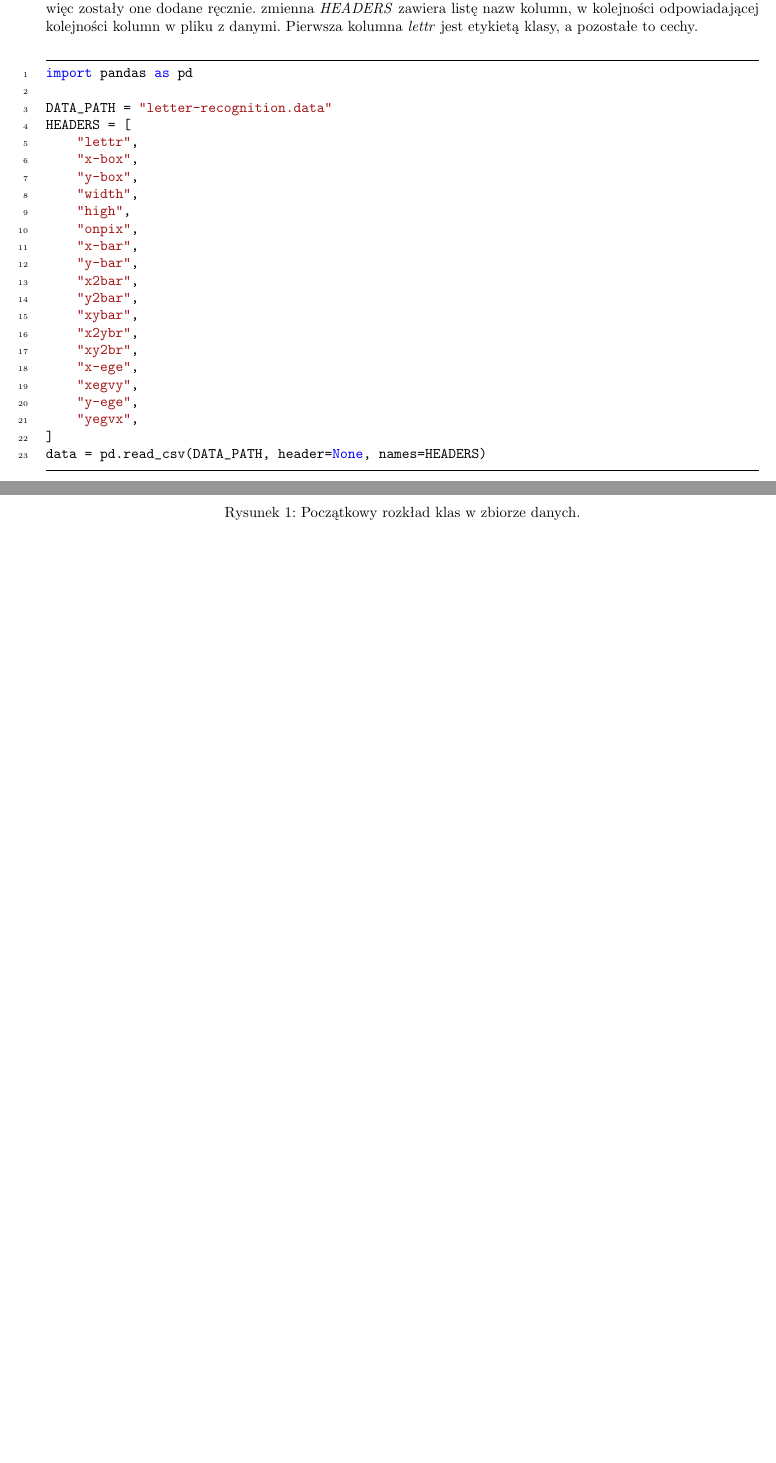
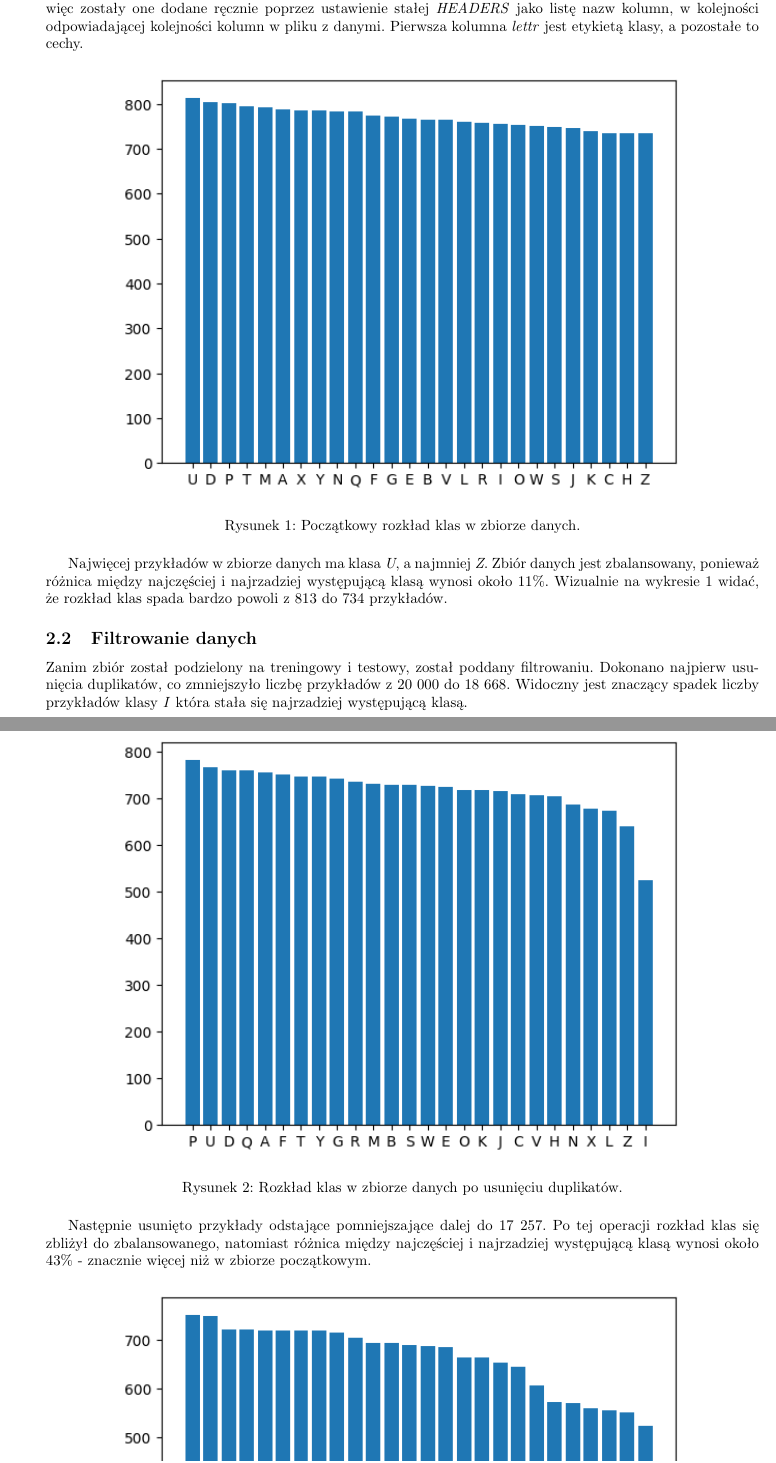
Before and after one commit to VitahuHere/pro1d, a LaTeX paper (projekt/src/main.tex, which reads projekt/src/przetwarzanie_danych.tex): two parts of pages 4 and 5 of 5 before the commit and two parts of pages 4 and 5 of 7 after it, joined at a grey line, cut so that both start at the same text, the shorter picture padded with empty space. Compiled offline with pdfLaTeX.

Commit message:
images and przetwarzanie danych

```diff
--- a/projekt/src/przetwarzanie_danych.tex
+++ b/projekt/src/przetwarzanie_danych.tex
@@ -3,34 +3,26 @@
 Biblioteka \textit{pandas}\cite{mckinney-proc-scipy-2010} została użyta do wczytania danych z pliku \textit{csv} do obiektu \textit{DataFrame}.
-Umożliwia ona łatwe i szybkie przetwarzanie danych, a także wygodne operacje na nich. Plik z danymi nie zawiera nagłówków, więc zostały one dodane ręcznie.
-zmienna \textit{HEADERS} zawiera listę nazw kolumn, w kolejności odpowiadającej kolejności kolumn w pliku z danymi. Pierwsza kolumna \textit{lettr} jest etykietą klasy, a pozostałe to cechy.
-\begin{minted}[linenos,autogobble,frame=lines,framesep=2mm]{python}
-import pandas as pd
-
-DATA_PATH = "letter-recognition.data"
-HEADERS = [
-    "lettr",
-    "x-box",
-    "y-box",
-    "width",
-    "high",
-    "onpix",
-    "x-bar",
-    "y-bar",
-    "x2bar",
-    "y2bar",
-    "xybar",
-    "x2ybr",
-    "xy2br",
-    "x-ege",
-    "xegvy",
-    "y-ege",
-    "yegvx",
-]
-data = pd.read_csv(DATA_PATH, header=None, names=HEADERS)
-\end{minted}
-\begin{figure}
+Umożliwia ona łatwe i szybkie przetwarzanie danych, a także wygodne operacje na nich. Plik z danymi nie zawiera nagłówków, więc zostały one dodane ręcznie
+poprzez ustawienie stałej \textit{HEADERS} jako listę nazw kolumn, w kolejności odpowiadającej kolejności kolumn w pliku z danymi.
+Pierwsza kolumna \textit{lettr} jest etykietą klasy, a pozostałe to cechy.
+\begin{figure}[H]
     \centering
-    \includegraphics[width=0.5\textwidth]{img/bar_letter_count_initial.png}
+    \includegraphics[width=0.8\textwidth]{img/bar_letter_count_initial.png}
     \caption{Początkowy rozkład klas w zbiorze danych.}
     \label{fig:bar_letter_count_initial}
 \end{figure}
+Najwięcej przykładów w zbiorze danych ma klasa \textit{U}, a najmniej \textit{Z}.
+Zbiór danych jest zbalansowany, ponieważ różnica między najczęściej i najrzadziej występującą klasą wynosi około 11\%.
+Wizualnie na wykresie \ref{fig:bar_letter_count_initial} widać, że rozkład klas spada bardzo powoli z 813 do 734 przykładów.
+\subsection{Filtrowanie danych}\label{subsec:filtrowanie_danych}
+Zanim zbiór został podzielony na treningowy i testowy, został poddany filtrowaniu.
+Dokonano najpierw usunięcia duplikatów, co zmniejszyło liczbę przykładów z 20 000 do 18 668.
+Widoczny jest znaczący spadek liczby przykładów klasy \textit{I} która stała się najrzadziej występującą klasą.
+\begin{figure}[H]
+    \centering
+    \includegraphics[width=0.8\textwidth]{img/bar_letter_count_duplicates.png}
+    \caption{Rozkład klas w zbiorze danych po usunięciu duplikatów.}
+    \label{fig:bar_letter_count_duplicates}
+\end{figure}
+Następnie usunięto przykłady odstające pomniejszające dalej do 17 257. Po tej operacji rozkład klas się zbliżył
+do zbalansowanego, natomiast różnica między najczęściej i najrzadziej występującą klasą wynosi około
+43\% - znacznie więcej niż w zbiorze początkowym.
@@ -36,0 +33,2 @@ data = pd.read_csv(DATA_PATH, header=None, names=HEADERS)
+    \label{fig:bar_letter_count_outliers}
+\end{figure}
@@ -36,0 +42 @@ data = pd.read_csv(DATA_PATH, header=None, names=HEADERS)
+\subsection{Przygotowanie do trenowania}\label{subsec:przygotowanie_do_trenowania}
```
Also changed, not shown: projekt/src/streszczenie.tex (+1 -1 lines), projekt/src/wstep.tex (+2 -2 lines), projekt/src/img/bar_letter_count_duplicates.png (added), projekt/src/img/bar_letter_count_outliers.png (added), projekt/src/img/bar_letter_count_over.png (added), projekt/src/img/bar_letter_count_under.png (added), projekt/src/przetwarzanie_danych.tex (22 more changed lines), 1 other file.
